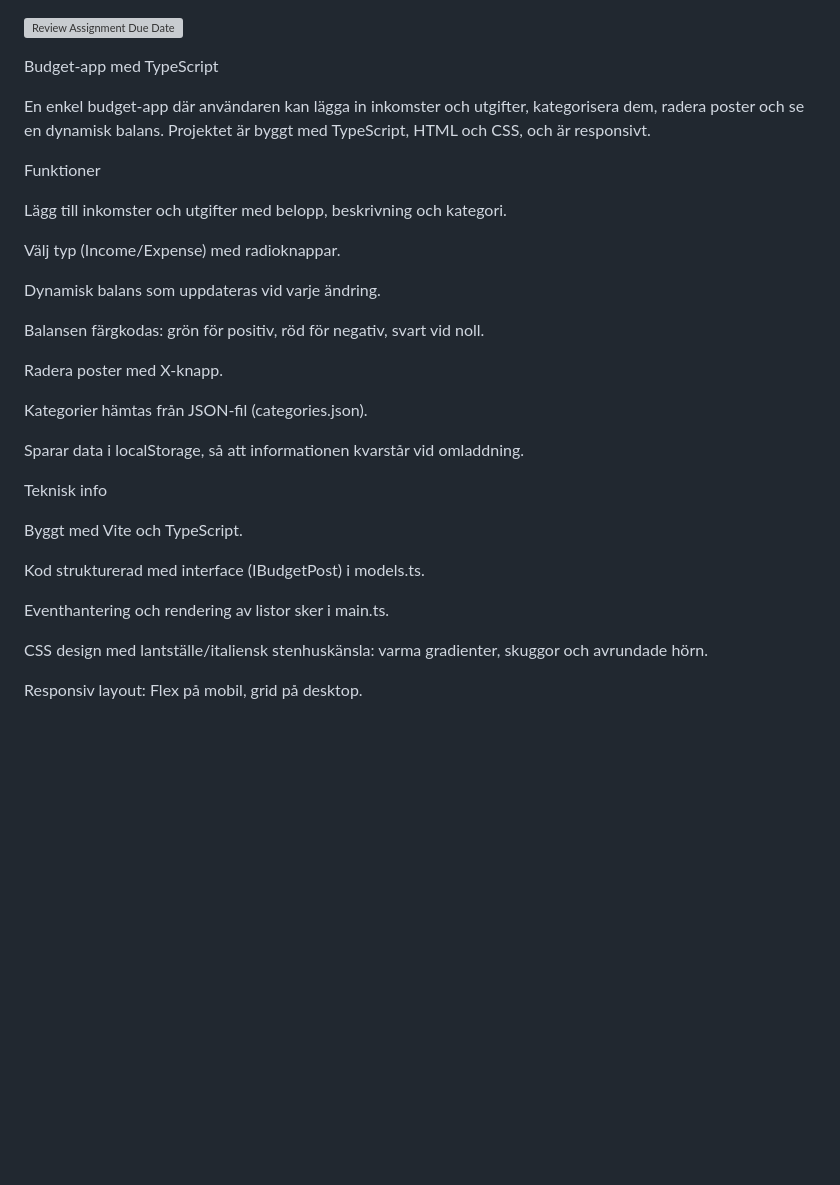
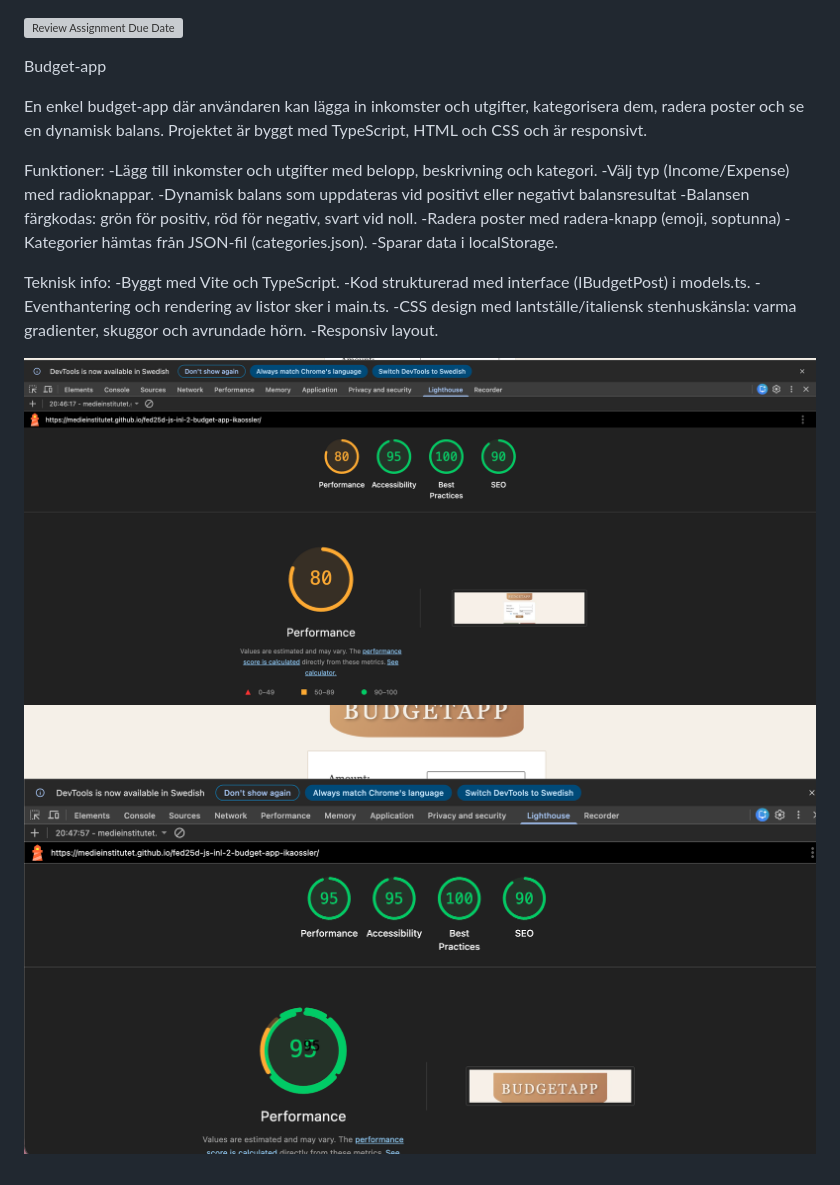
Before and after one commit to ikaossler/js-inl-2-budget-app, a Markdown page: README.md, the part around the change. GitHub-like rendering; pictures changed too: public/Assets/Lighthouse-desktop.png (added), public/Assets/Lighthouse.mobile.png (added); blank space fills up the shorter version; grey boxes are pictures that could not be loaded.

Commit message:
Readme uppdaterad med text och lscreenshots från lighthouse

```diff
--- a/README.md
+++ b/README.md
@@ -1,34 +1,26 @@
 [![Review Assignment Due Date](https://classroom.github.com/assets/deadline-readme-button-22041afd0340ce965d47ae6ef1cefeee28c7c493a6346c4f15d667ab976d596c.svg)](https://classroom.github.com/a/fEntiP9j)
 
 
-Budget-app med TypeScript
+Budget-app
 
-En enkel budget-app där användaren kan lägga in inkomster och utgifter, kategorisera dem, radera poster och se en dynamisk balans. Projektet är byggt med TypeScript, HTML och CSS, och är responsivt.
+En enkel budget-app där användaren kan lägga in inkomster och utgifter, kategorisera dem, radera poster och se en dynamisk balans. Projektet är byggt med TypeScript, HTML och CSS och är responsivt.
 
-Funktioner
+Funktioner:
+-Lägg till inkomster och utgifter med belopp, beskrivning och kategori.
+-Välj typ (Income/Expense) med radioknappar.
+-Dynamisk balans som uppdateras vid positivt eller negativt balansresultat
+-Balansen färgkodas: grön för positiv, röd för negativ, svart vid noll.
+-Radera poster med radera-knapp (emoji, soptunna)
+-Kategorier hämtas från JSON-fil (categories.json).
+-Sparar data i localStorage.
 
-Lägg till inkomster och utgifter med belopp, beskrivning och kategori.
+Teknisk info:
+-Byggt med Vite och TypeScript.
+-Kod strukturerad med interface (IBudgetPost) i models.ts.
+-Eventhantering och rendering av listor sker i main.ts.
+-CSS design med lantställe/italiensk stenhuskänsla: varma gradienter, skuggor och avrundade hörn.
+-Responsiv layout.
 
-Välj typ (Income/Expense) med radioknappar.
 
-Dynamisk balans som uppdateras vid varje ändring.
-
-Balansen färgkodas: grön för positiv, röd för negativ, svart vid noll.
-
-Radera poster med X-knapp.
-
-Kategorier hämtas från JSON-fil (categories.json).
-
-Sparar data i localStorage, så att informationen kvarstår vid omladdning.
-
-Teknisk info
-
-Byggt med Vite och TypeScript.
-
-Kod strukturerad med interface (IBudgetPost) i models.ts.
-
-Eventhantering och rendering av listor sker i main.ts.
-
-CSS design med lantställe/italiensk stenhuskänsla: varma gradienter, skuggor och avrundade hörn.
-
-Responsiv layout: Flex på mobil, grid på desktop.
+![Desktop](public/Assets/Lighthouse-desktop.png)
+![Mobile](public/Assets/Lighthouse.mobile.png)
```
